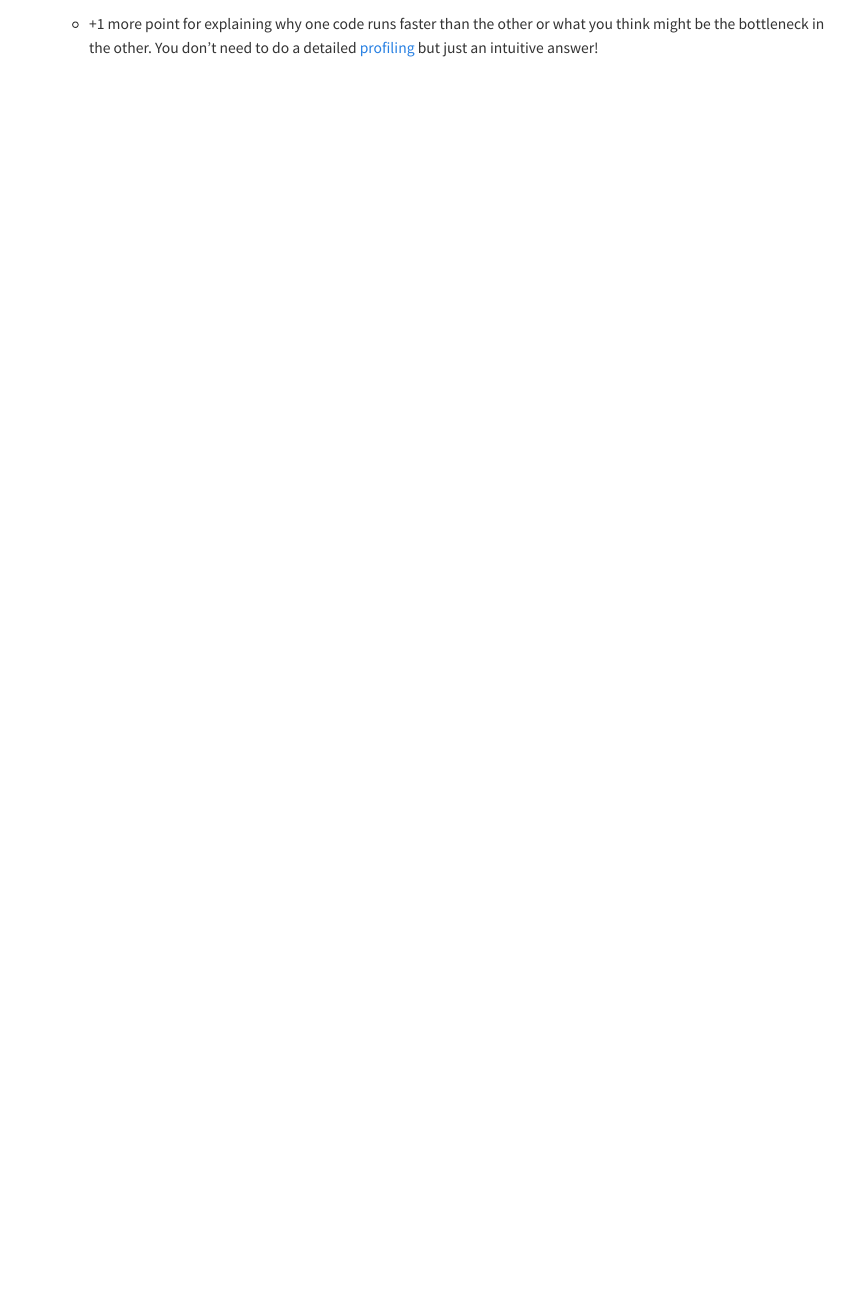
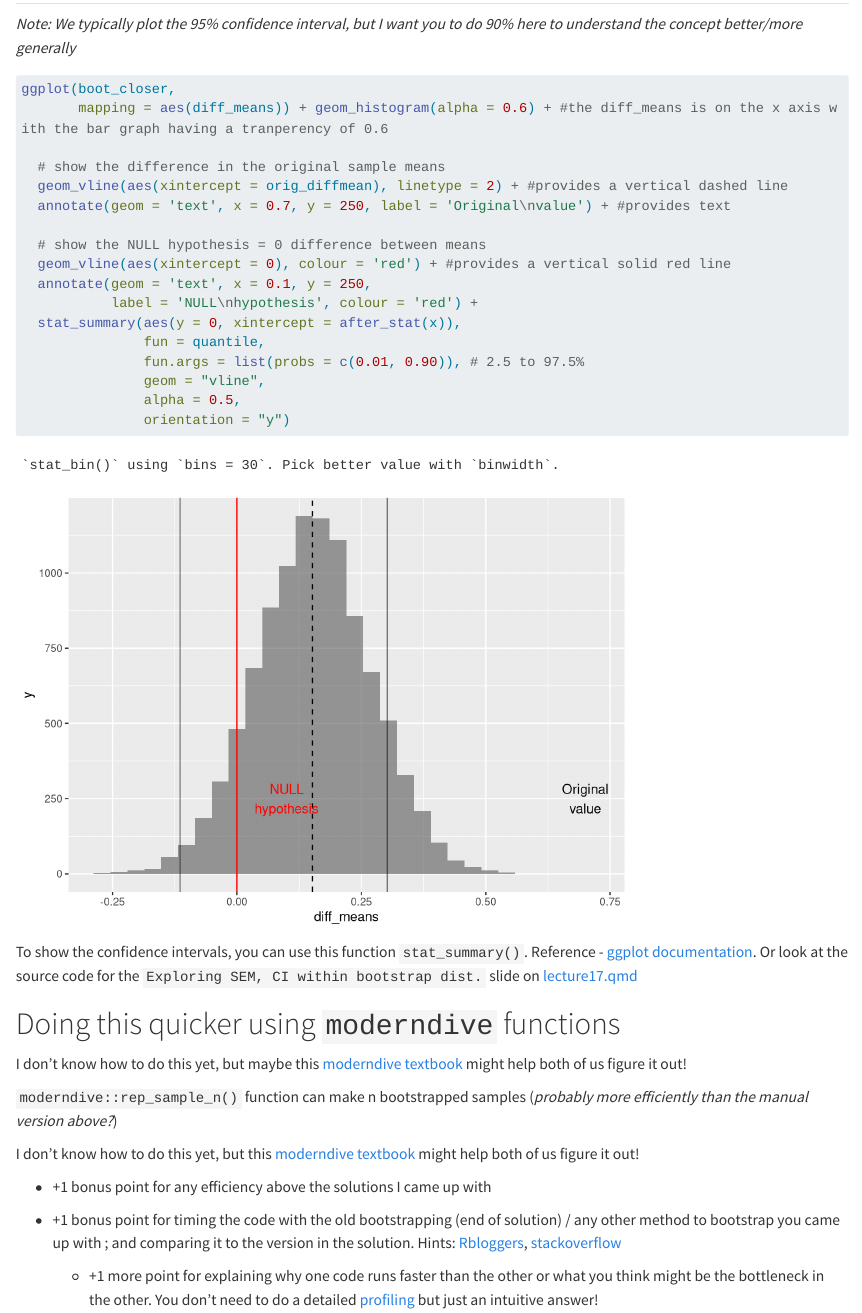
Before and after one commit to BIOS-538/class-worksheets, a Quarto document (scripts/class17_solved_t-test_bootstrapping.qmd): the page in a window 1100 px wide, from 10050 px down before the commit and from 9630 px down after it. Rendered offline with R 4.5, knitr and Pandoc in place of Quarto, with nearby package versions; code that draws random numbers runs with fixed seeds of ours; some code elsewhere in the file could not run offline; long lines of code are wrapped.

Commit message:
adding CI for bootstrap

````diff
--- a/scripts/class17_solved_t-test_bootstrapping.qmd
+++ b/scripts/class17_solved_t-test_bootstrapping.qmd
@@ -375,6 +375,27 @@ Make some brief note of why the values are alike or different and which one woul
 
 *Note: We typically plot the 95% confidence interval, but I want you to do 90% here to understand the concept better/more generally*
 
+```{r}
+
+ggplot(boot_closer,
+       mapping = aes(diff_means)) + geom_histogram(alpha = 0.6) + #the diff_means is on the x axis with the bar graph having a tranperency of 0.6
+
+  # show the difference in the original sample means
+  geom_vline(aes(xintercept = orig_diffmean), linetype = 2) + #provides a vertical dashed line
+  annotate(geom = 'text', x = 0.7, y = 250, label = 'Original\nvalue') + #provides text
+
+  # show the NULL hypothesis = 0 difference between means
+  geom_vline(aes(xintercept = 0), colour = 'red') + #provides a vertical solid red line
+  annotate(geom = 'text', x = 0.1, y = 250,
+           label = 'NULL\nhypothesis', colour = 'red') +
+  stat_summary(aes(y = 0, xintercept = after_stat(x)),
+               fun = quantile,
+               fun.args = list(probs = c(0.01, 0.90)), # 2.5 to 97.5%
+               geom = "vline",
+               alpha = 0.5,
+               orientation = "y")
+```
+
 To show the confidence intervals, you can use this function `stat_summary()`. Reference - [ggplot documentation](https://ggplot2.tidyverse.org/reference/stat_summary.html). Or look at the source code for the `Exploring SEM, CI within bootstrap dist.` slide on [lecture17.qmd](https://github.com/BIOS-538/BIOS-538.github.io/blob/main/slides/lecture17.qmd)
 
 # Doing this quicker using `moderndive` functions
````
